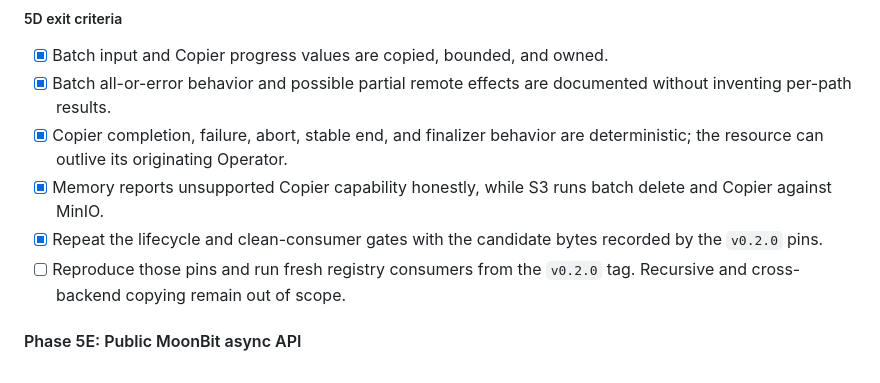
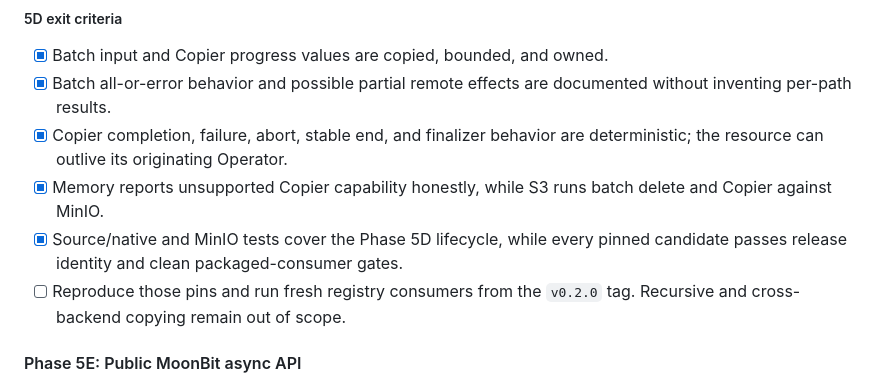
Before and after one commit to Eric-Song-Nop/opendal-mbt, a Markdown page: docs/roadmap.md, the part around one of its changes. GitHub-like rendering.

```diff
--- a/docs/roadmap.md
+++ b/docs/roadmap.md
@@ -656,8 +656,8 @@ reports finish or abort success.
   deterministic; the resource can outlive its originating Operator.
 - [x] Memory reports unsupported Copier capability honestly, while S3 runs
   batch delete and Copier against MinIO.
-- [x] Repeat the lifecycle and clean-consumer gates with the candidate bytes
-  recorded by the `v0.2.0` pins.
+- [x] Source/native and MinIO tests cover the Phase 5D lifecycle, while every
+  pinned candidate passes release identity and clean packaged-consumer gates.
 - [ ] Reproduce those pins and run fresh registry consumers from the `v0.2.0`
   tag. Recursive and cross-backend copying remain out of scope.
 
```
Also changed, not shown: other parts of docs/roadmap.md (+7 -6 lines).
